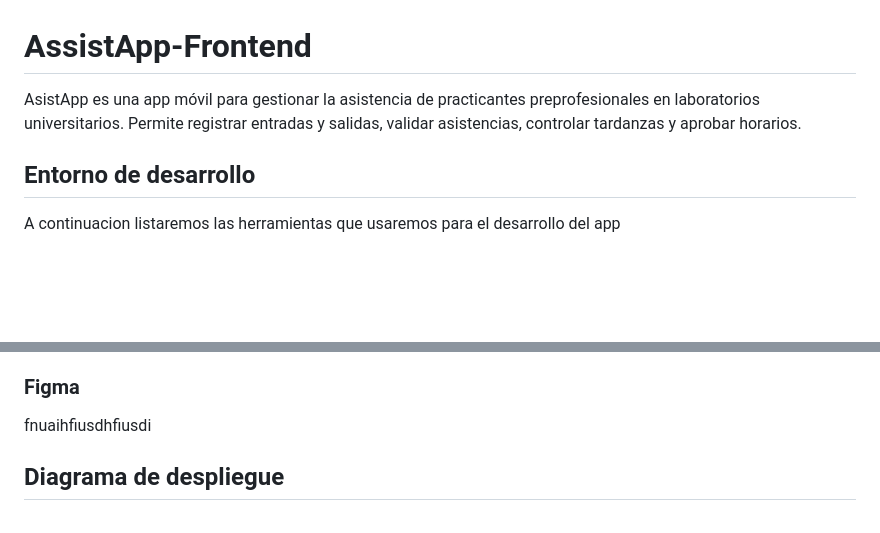
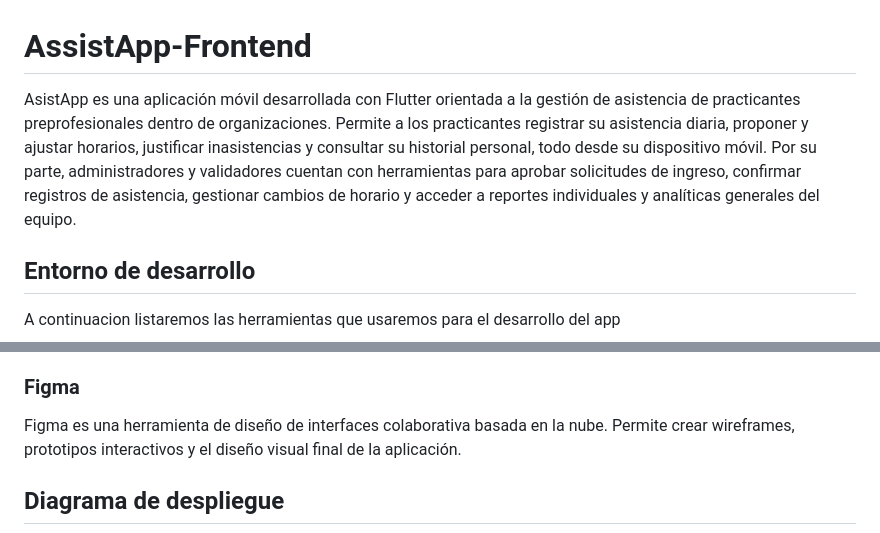
Before and after one commit to tybiuu/AsistApp-Frontend, a Markdown page: README.md, 2 parts joined by grey strips. Rendered like a GitHub page; blank space fills up the shorter version.

```diff
--- a/README.md
+++ b/README.md
@@ -1,5 +1,5 @@
 # AssistApp-Frontend
-AsistApp es una app móvil para gestionar la asistencia de practicantes preprofesionales en laboratorios universitarios. Permite registrar entradas y salidas, validar asistencias, controlar tardanzas y aprobar horarios.
+AsistApp es una aplicación móvil desarrollada con Flutter orientada a la gestión de asistencia de practicantes preprofesionales dentro de organizaciones. Permite a los practicantes registrar su asistencia diaria, proponer y ajustar horarios, justificar inasistencias y consultar su historial personal, todo desde su dispositivo móvil. Por su parte, administradores y validadores cuentan con herramientas para aprobar solicitudes de ingreso, confirmar registros de asistencia, gestionar cambios de horario y acceder a reportes individuales y analíticas generales del equipo.
 
 ## Entorno de desarrollo
 A continuacion listaremos las herramientas que usaremos para el desarrollo del app
@@ -16,7 +16,7 @@ Utilizaremos Express para el manejo de errores, el ingreso de sesion y la gestio
 PostreSQL es un sistema de manejo de base de datos con objetos relacionales. Es open source y se caracteriza por su integridad y flexibilidad. Soporta SQL y Json.
 Utilizaremos PostgreSQL para el manejo de la base de datos que almacenara los datos de los usuarioa.
 ### Figma
-fnuaihfiusdhfiusdi
+Figma es una herramienta de diseño de interfaces colaborativa basada en la nube. Permite crear wireframes, prototipos interactivos y el diseño visual final de la aplicación.
 ## Diagrama de despliegue
 ![Diagrama de despliegue](docs/diagrama_despliegue.png)
 
```
